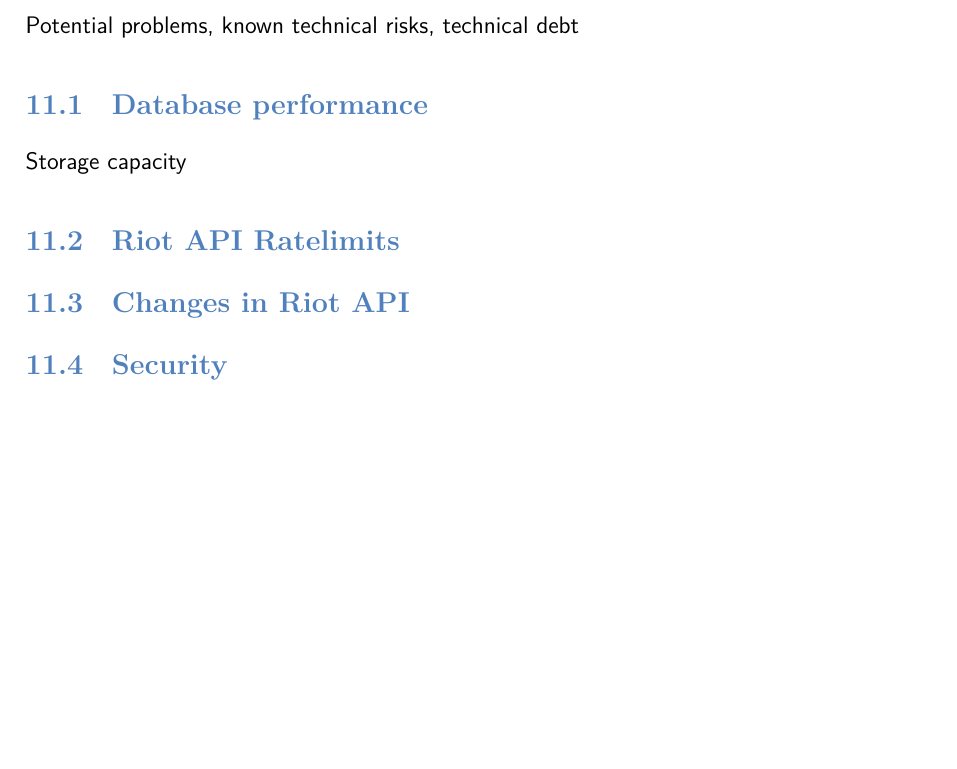
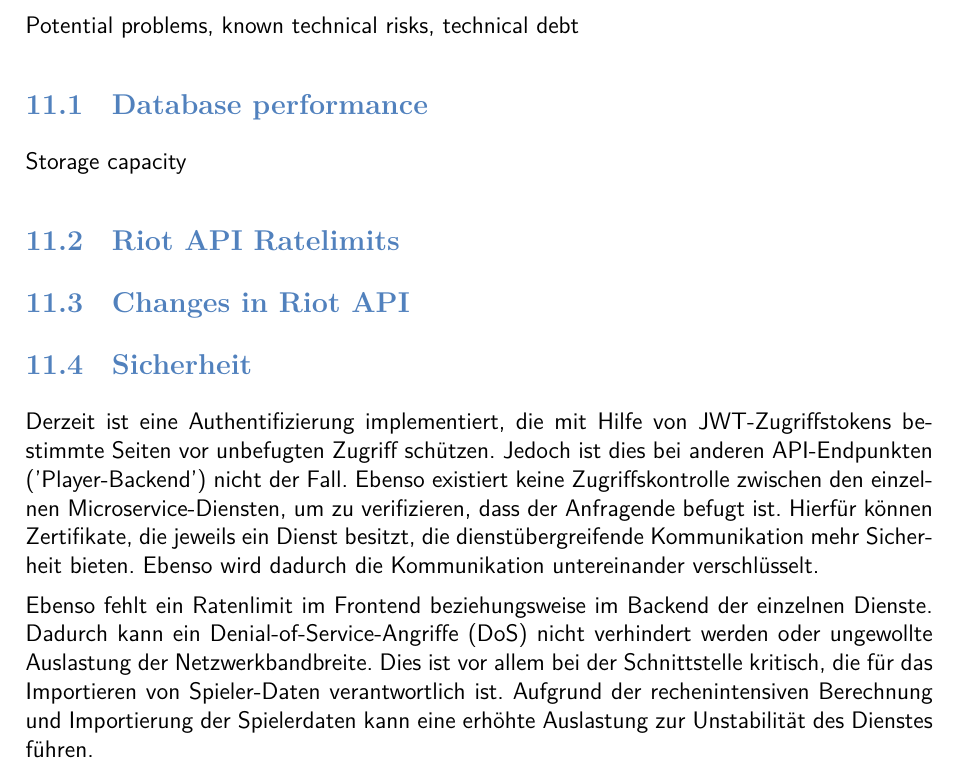
Before and after one commit to JulianSobott/lol-stats, a LaTeX document (docs/latex-documentation/main.tex, which reads docs/latex-documentation/risks.tex): part of page 16 of 16, cut so that both start at the same text, the shorter picture padded with empty space. Compiled offline with XeLaTeX.

Commit message:
WIP Sicherheit

```diff
--- a/docs/latex-documentation/risks.tex
+++ b/docs/latex-documentation/risks.tex
@@ -8,4 +8,15 @@ Storage capacity
 
 \subsection{Changes in Riot API}
 
-\subsection{Security}
+\subsection{Sicherheit}
+
+Derzeit ist eine Authentifizierung implementiert, die mit Hilfe von JWT-Zugriffstokens bestimmte Seiten vor unbefugten Zugriff schützen.
+Jedoch ist dies bei anderen API-Endpunkten ('Player-Backend') nicht der Fall. Ebenso existiert keine Zugriffskontrolle zwischen den
+einzelnen Microservice-Diensten, um zu verifizieren, dass der Anfragende befugt ist. Hierfür können Zertifikate, die jeweils ein
+Dienst besitzt, die dienstübergreifende Kommunikation mehr Sicherheit bieten. Ebenso wird dadurch die Kommunikation untereinander
+verschlüsselt.
+
+Ebenso fehlt ein Ratenlimit im Frontend beziehungsweise im Backend der einzelnen Dienste. Dadurch kann ein Denial-of-Service-Angriffe (DoS)
+nicht verhindert werden oder ungewollte Auslastung der Netzwerkbandbreite. Dies ist vor allem bei der Schnittstelle kritisch, die für das
+Importieren von Spieler-Daten verantwortlich ist. Aufgrund der rechenintensiven Berechnung und Importierung der Spielerdaten kann
+eine erhöhte Auslastung zur Unstabilität des Dienstes führen.
```
